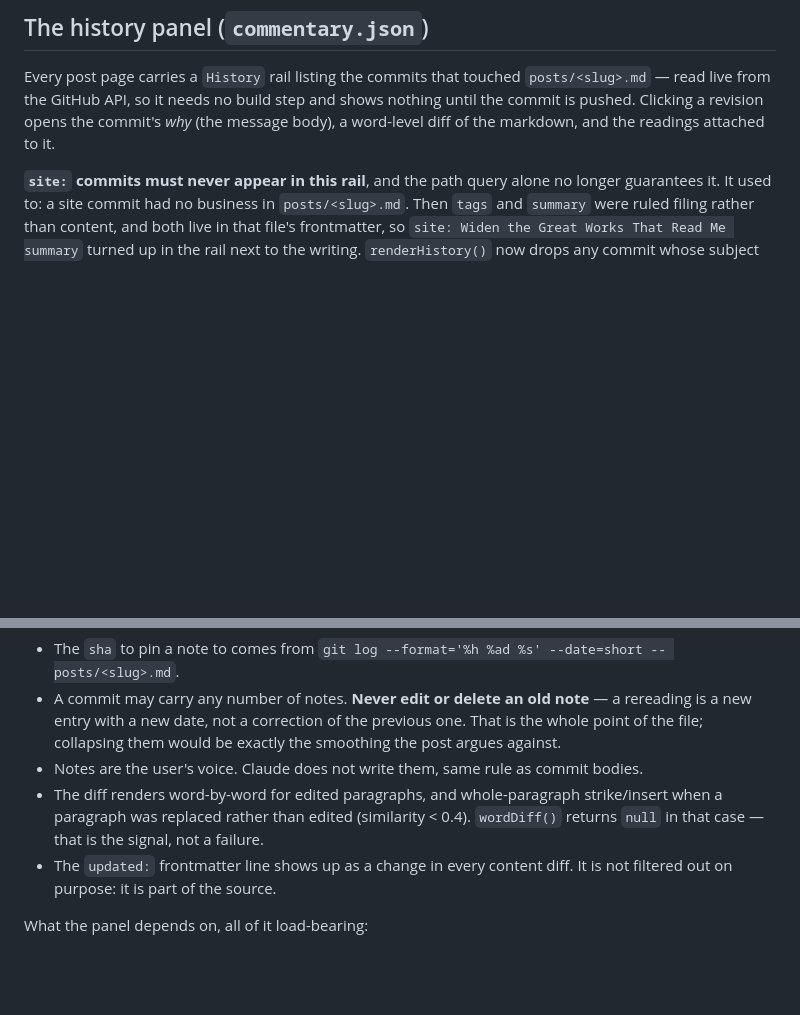
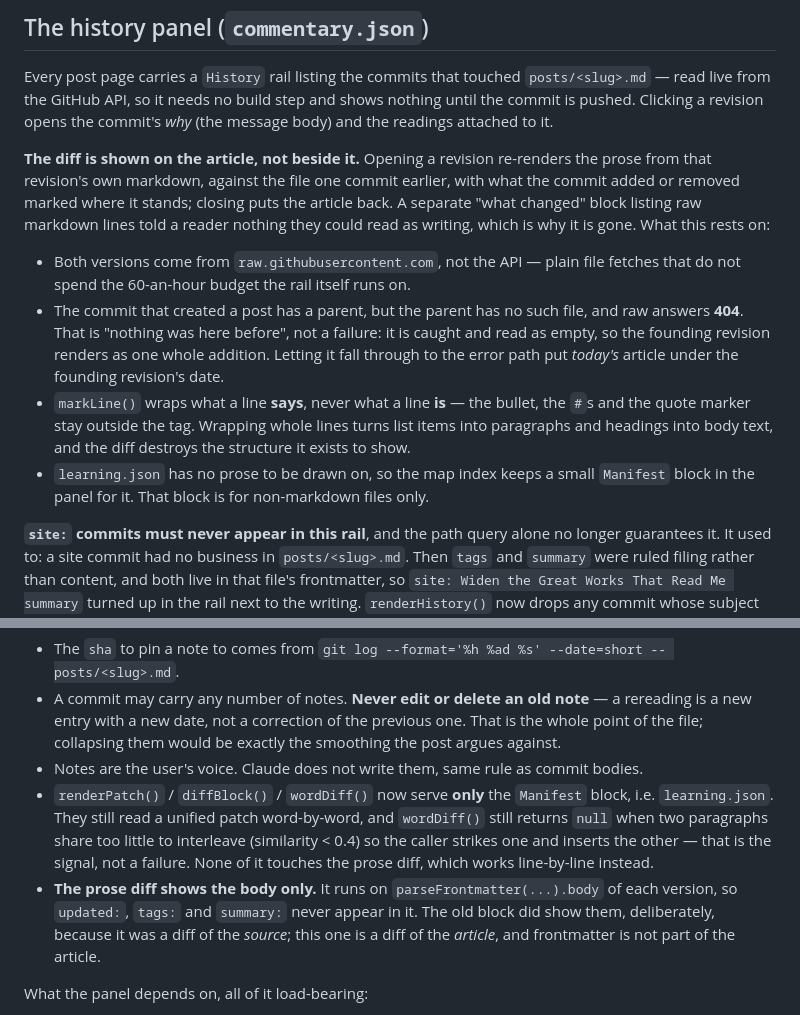
Before and after one commit to fhtttt/personal_website, a Markdown page: CLAUDE.md, 2 parts joined by grey strips. GitHub-like rendering; blank space fills up the shorter version.

Commit message:
site: Document the article-as-diff panel

```diff
--- a/CLAUDE.md
+++ b/CLAUDE.md
@@ -124,7 +124,26 @@ without the user asking for it in those terms.
 Every post page carries a `History` rail listing the commits that touched
 `posts/<slug>.md` — read live from the GitHub API, so it needs no build step and
 shows nothing until the commit is pushed. Clicking a revision opens the commit's *why*
-(the message body), a word-level diff of the markdown, and the readings attached to it.
+(the message body) and the readings attached to it.
+
+**The diff is shown on the article, not beside it.** Opening a revision re-renders the
+prose from that revision's own markdown, against the file one commit earlier, with what
+the commit added or removed marked where it stands; closing puts the article back. A
+separate "what changed" block listing raw markdown lines told a reader nothing they
+could read as writing, which is why it is gone. What this rests on:
+
+- Both versions come from `raw.githubusercontent.com`, not the API — plain file fetches
+  that do not spend the 60-an-hour budget the rail itself runs on.
+- The commit that created a post has a parent, but the parent has no such file, and raw
+  answers **404**. That is "nothing was here before", not a failure: it is caught and
+  read as empty, so the founding revision renders as one whole addition. Letting it fall
+  through to the error path put *today's* article under the founding revision's date.
+- `markLine()` wraps what a line **says**, never what a line **is** — the bullet, the
+  `#`s and the quote marker stay outside the tag. Wrapping whole lines turns list items
+  into paragraphs and headings into body text, and the diff destroys the structure it
+  exists to show.
+- `learning.json` has no prose to be drawn on, so the map index keeps a small `Manifest`
+  block in the panel for it. That block is for non-markdown files only.
 
 **`site:` commits must never appear in this rail**, and the path query alone no longer
 guarantees it. It used to: a site commit had no business in `posts/<slug>.md`. Then
@@ -147,11 +166,15 @@ filing is not part of the argument.
   That is the whole point of the file; collapsing them would be exactly the smoothing
   the post argues against.
 - Notes are the user's voice. Claude does not write them, same rule as commit bodies.
-- The diff renders word-by-word for edited paragraphs, and whole-paragraph
-  strike/insert when a paragraph was replaced rather than edited (similarity < 0.4).
-  `wordDiff()` returns `null` in that case — that is the signal, not a failure.
-- The `updated:` frontmatter line shows up as a change in every content diff. It is
-  not filtered out on purpose: it is part of the source.
+- `renderPatch()` / `diffBlock()` / `wordDiff()` now serve **only** the `Manifest` block,
+  i.e. `learning.json`. They still read a unified patch word-by-word, and `wordDiff()`
+  still returns `null` when two paragraphs share too little to interleave (similarity
+  < 0.4) so the caller strikes one and inserts the other — that is the signal, not a
+  failure. None of it touches the prose diff, which works line-by-line instead.
+- **The prose diff shows the body only.** It runs on `parseFrontmatter(...).body` of each
+  version, so `updated:`, `tags:` and `summary:` never appear in it. The old block did
+  show them, deliberately, because it was a diff of the *source*; this one is a diff of
+  the *article*, and frontmatter is not part of the article.
 
 What the panel depends on, all of it load-bearing:
 
```
